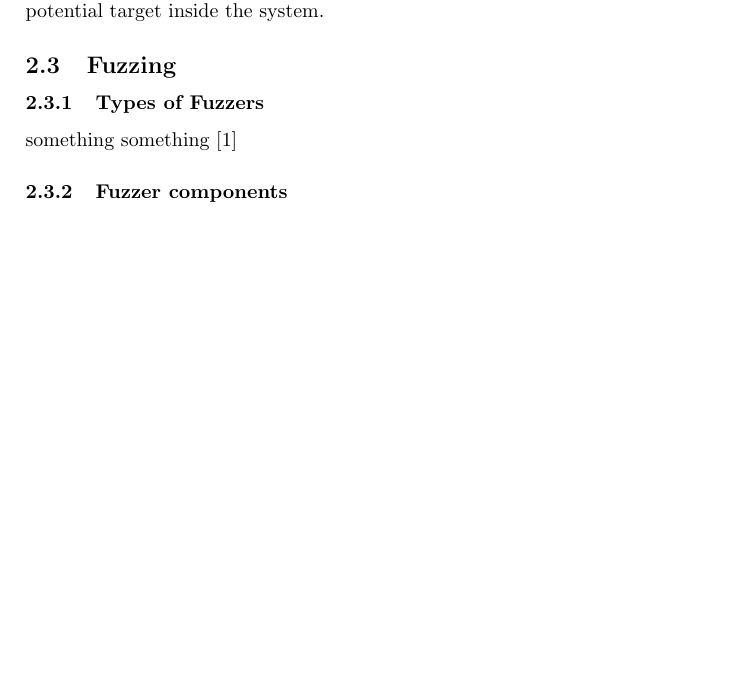
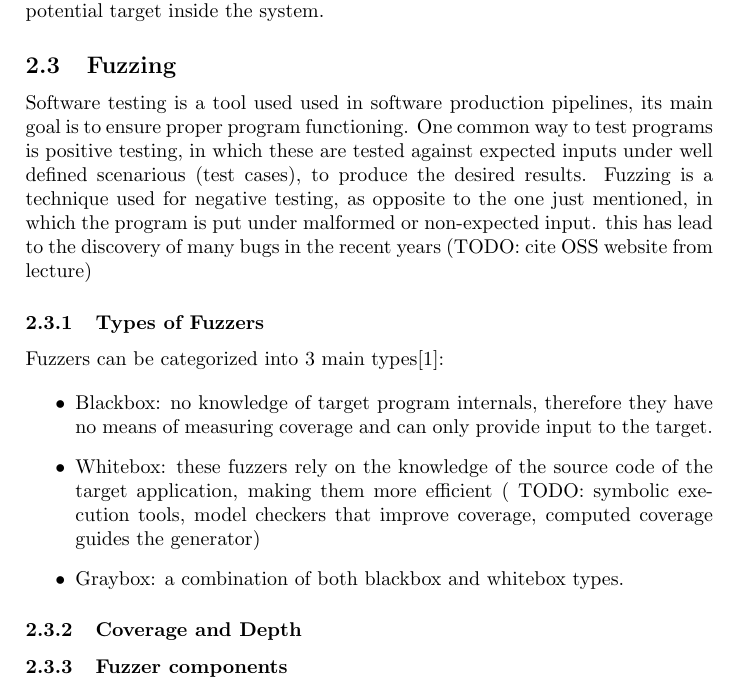
Before and after one commit to Juan-escobar94/fuzzing-rdma, a LaTeX paper (TeX/main.tex, which reads TeX/chapters/background.tex): part of page 5 of 10, cut so that both start at the same text, the shorter picture padded with empty space. Compiled offline with pdfLaTeX.

Commit message:
add some info about fuzzing

```diff
--- a/TeX/chapters/background.tex
+++ b/TeX/chapters/background.tex
@@ -13,10 +14,26 @@ driver a potential target inside the system.
 
 \subsection{Fuzzing}
 
+Software testing is a tool used used in software production pipelines, its main goal is to ensure proper program functioning. One common way to test programs is
+positive testing, in which these are tested against expected inputs under well defined scenarious (test cases), to produce the desired results.
+Fuzzing is a technique used for negative testing, as opposite to the one just mentioned, in which the program is put under malformed or non-expected input. this
+has lead to the discovery of many bugs in the recent years (TODO: cite OSS website from lecture)
+
+
 \subsubsection{Types of Fuzzers}
 
-something something \cite{fetzer20}
+Fuzzers can be categorized into 3 main types\cite{fetzer20}:
 
+\begin{itemize}
+    \item Blackbox: no knowledge of target program internals, therefore they have no means of measuring coverage and can only provide input to the target.
+    \item Whitebox: these fuzzers rely on the knowledge of the source code of the target application, making them more efficient ( TODO: symbolic execution tools, model checkers that improve coverage, computed coverage guides the generator)
+    \item Graybox: a combination of both blackbox and whitebox types.
+\end{itemize}
+
+
+
+
+\subsubsection{Coverage and Depth}
 
 \subsubsection{Fuzzer components}
 
```
Also changed, not shown: TeX/chapters/background.tex (7 more changed lines).
